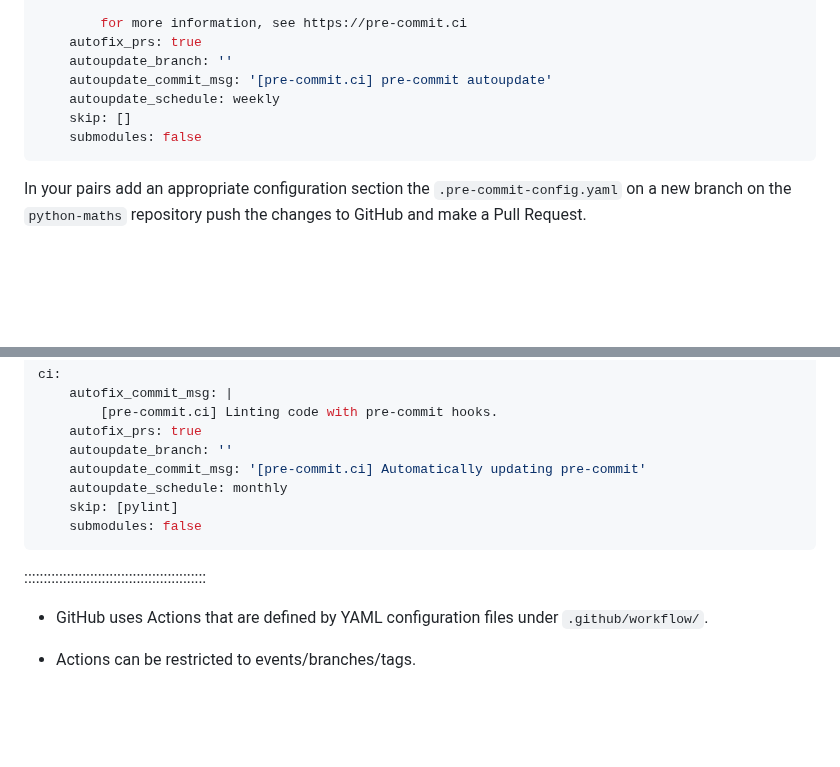
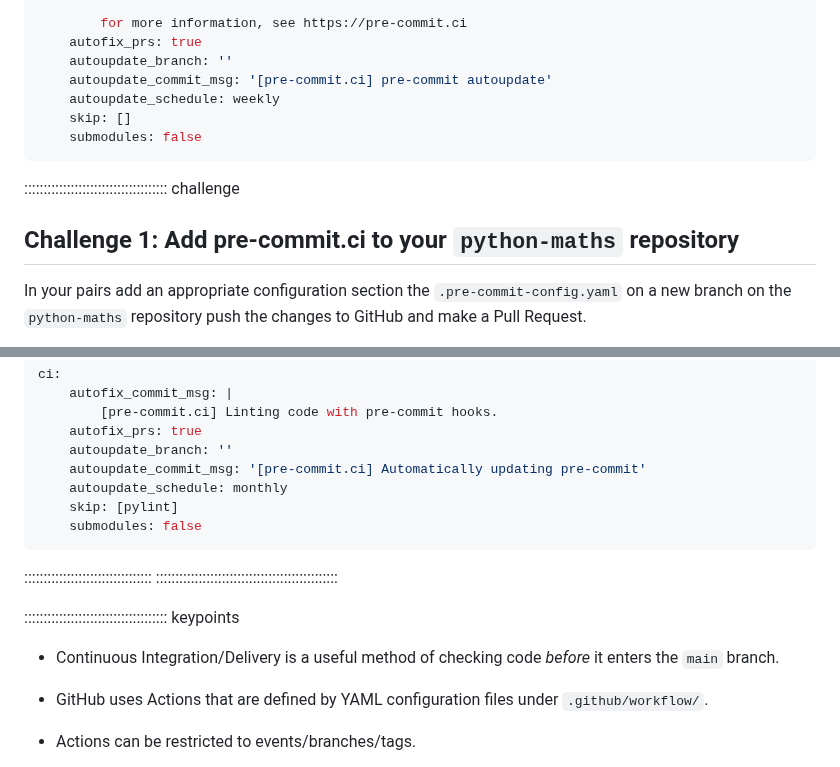
Before and after one commit to ns-rse/git-collaboration, a Markdown page: episodes/continuous_integration.md, 2 parts joined by grey strips. Rendered like a GitHub page; blank space fills up the shorter version.

Commit message:
chore: Correcting pre-commit messing up workbench/sandpaper sections

````diff
--- a/episodes/continuous_integration.md
+++ b/episodes/continuous_integration.md
@@ -233,6 +233,10 @@ ci:
     submodules: false
 ```
 
+::::::::::::::::::::::::::::::::::::: challenge
+
+## Challenge 1: Add pre-commit.ci to your `python-maths` repository
+
 In your pairs add an appropriate configuration section the `.pre-commit-config.yaml` on a new branch on the
 `python-maths` repository push the changes to GitHub and make a Pull Request.
 
@@ -256,9 +260,12 @@ ci:
     submodules: false
 ```
 
+:::::::::::::::::::::::::::::::::
 :::::::::::::::::::::::::::::::::::::::::::::::
 
+::::::::::::::::::::::::::::::::::::: keypoints
 
+- Continuous Integration/Delivery is a useful method of checking code _before_ it enters the `main` branch.
 - GitHub uses Actions that are defined by YAML configuration files under `.github/workflow/`.
 - Actions can be restricted to events/branches/tags.
 
````
Also changed, not shown: episodes/branching.md (+5 -4 lines), episodes/git_hygiene.md (+3 -0 lines).
